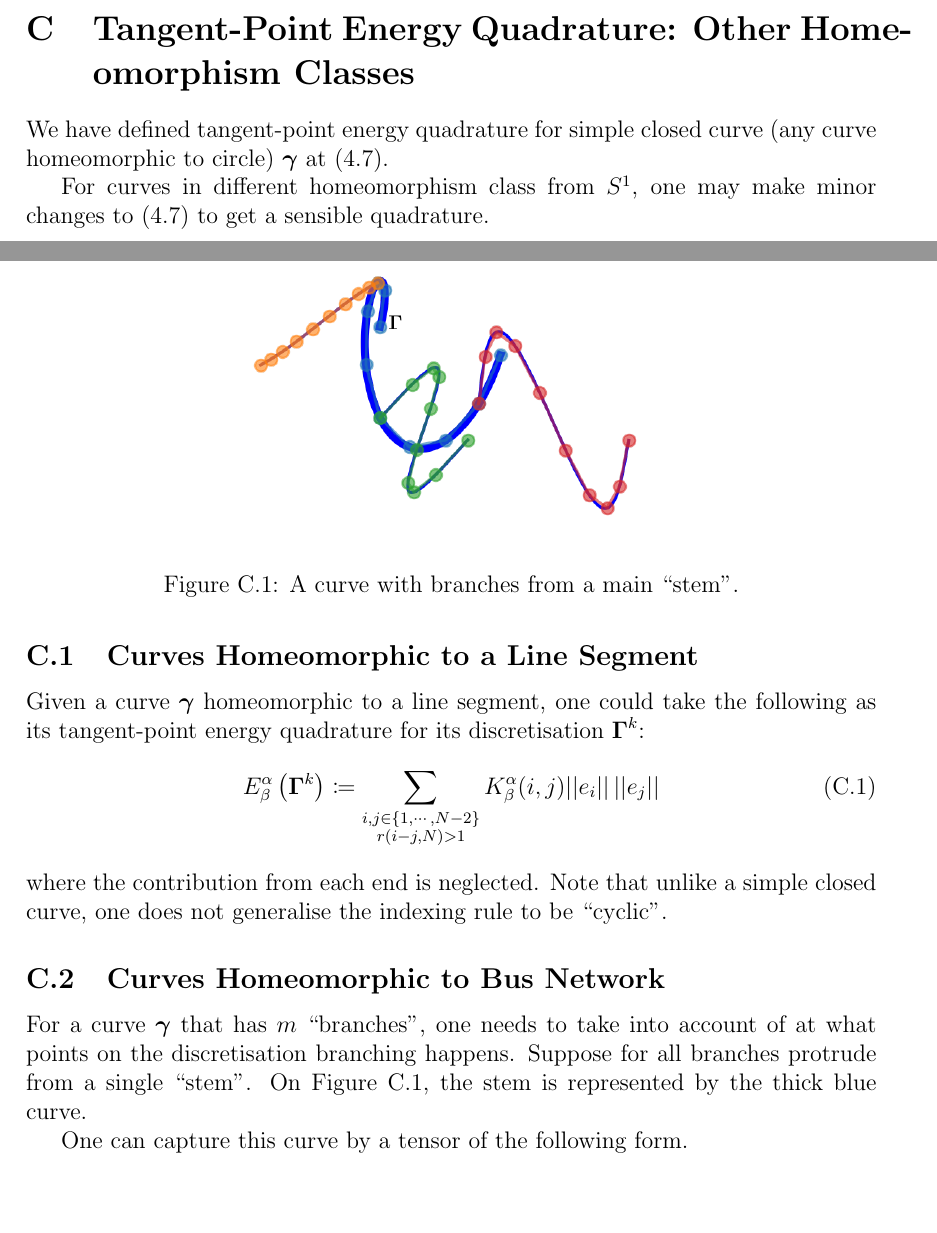
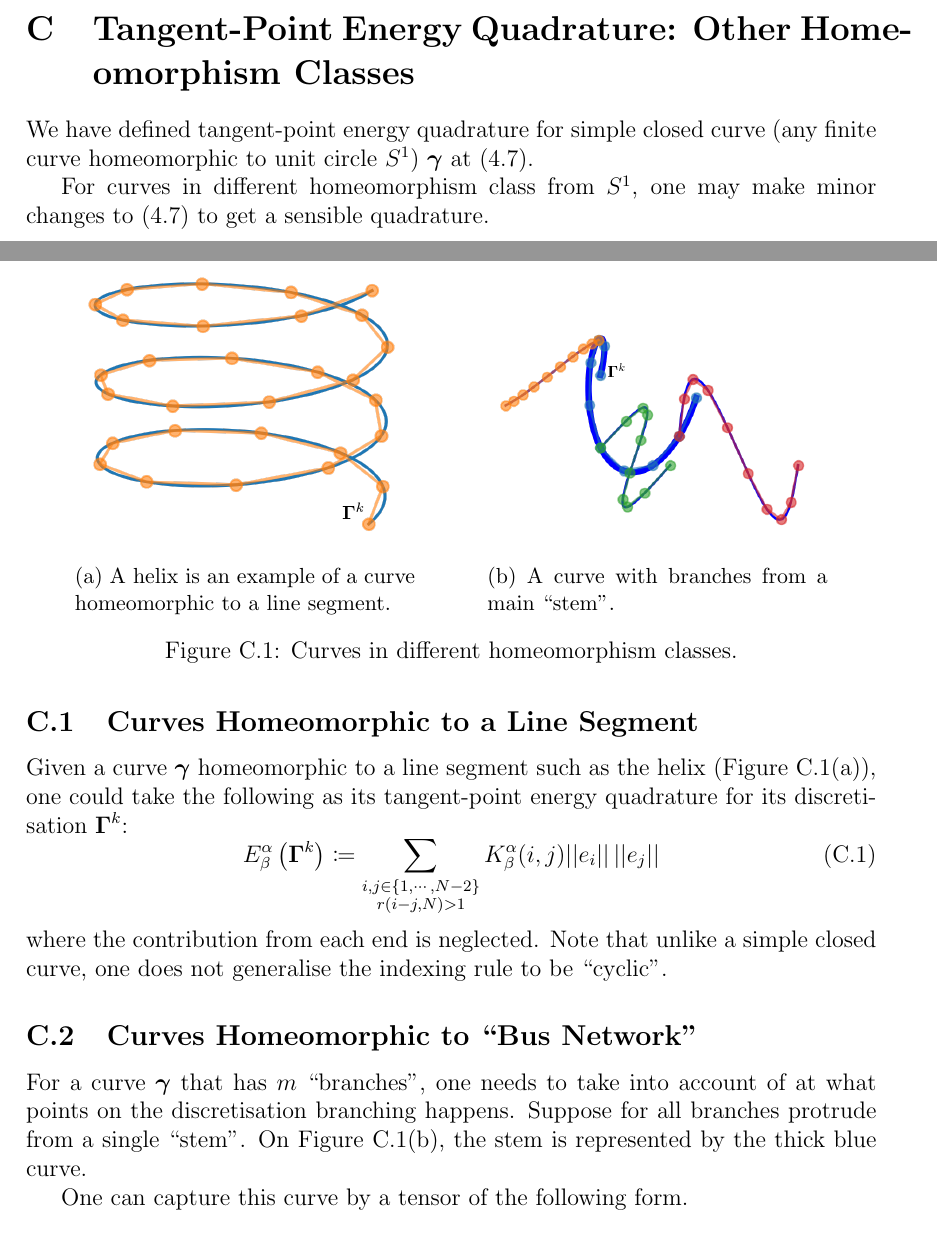
Before and after one commit to pauljoohyunkim/partC_Dissertation, a LaTeX thesis (dissertation/dissertation.tex, which reads dissertation/sections/otherHomeomorphism.tex): two parts of pages 18 and 19 of 22, joined at a grey line, cut so that both start at the same text, the shorter picture padded with empty space. Compiled offline with pdfLaTeX.

Commit message:
Line Segment Graphic

```diff
--- a/dissertation/sections/otherHomeomorphism.tex
+++ b/dissertation/sections/otherHomeomorphism.tex
@@ -1,13 +1,30 @@
 \documentclass[../dissertation.tex]{subfiles}
 
 \begin{document}
-We have defined tangent-point energy quadrature for simple closed curve (any curve homeomorphic to circle) $\gammabf$ at (\ref{equ: Tangent-Point Energy Quadrature}).
+\begin{figure}[tpb]
+    \centering
+    \begin{subfigure}[b]{0.4\textwidth}
+        \centering
+        \includegraphics[width=\textwidth]{sections/otherHomeomorphismImgs/linesegment}
+        \caption{A helix is an example of a curve homeomorphic to a line segment.}
+        \label{fig: Line Segment Homeomorphism Class}
+    \end{subfigure}
+    \hspace{1cm}
+    \begin{subfigure}[b]{0.4\textwidth}
+        \centering
+        \includegraphics[width=\textwidth]{sections/otherHomeomorphismImgs/branch}
+        \caption{A curve with branches from a main ``stem''.}
+        \label{fig: Bus Network}
+    \end{subfigure}
+    \caption{Curves in different homeomorphism classes.}
+\end{figure}
+We have defined tangent-point energy quadrature for simple closed curve (any finite curve homeomorphic to unit circle $S^1$) $\gammabf$ at (\ref{equ: Tangent-Point Energy Quadrature}).
 
 For curves in different homeomorphism class from $S^1$,
 one may make minor changes to (\ref{equ: Tangent-Point Energy Quadrature}) to get a sensible quadrature.
 
 \subsection{Curves Homeomorphic to a Line Segment}
-Given a curve $\gammabf$ homeomorphic to a line segment,
+Given a curve $\gammabf$ homeomorphic to a line segment such as the helix (Figure \ref{fig: Line Segment Homeomorphism Class}),
 one could take the following as its tangent-point energy quadrature for its discretisation $\Gammabf^k$:
 \begin{equation}
     E_{\beta}^{\alpha} \left( \Gammabf^k \right) \coloneqq \sum_{\substack{i,j \in \left\{ 1, \cdots, N-2 \right\} \\ r\left( i-j,N \right) > 1}} K_{\beta}^{\alpha} (i,j) \norm{e_i} \, \norm{e_j}
@@ -16,13 +33,7 @@ where the contribution from each end is neglected.
 Note that unlike a simple closed curve,
 one does not generalise the indexing rule to be ``cyclic''.
 
-\subsection{Curves Homeomorphic to Bus Network}
-\begin{figure}[tpb]
-    \centering
-    \includegraphics[]{sections/otherHomeomorphismImgs/branch}
-    \caption{A curve with branches from a main ``stem''.}
-    \label{fig: Bus Network}
-\end{figure}
+\subsection{Curves Homeomorphic to ``Bus Network''}
 For a curve $\gammabf$ that has $m$ ``branches'', one needs to take into account of at what points on the discretisation branching happens.
 Suppose for all branches protrude from a single ``stem''.
 On Figure \ref{fig: Bus Network}, the stem is represented by the thick blue curve.
```
Also changed, not shown: dissertation/sections/gradientFlow.tex (+2 -0 lines), dissertation/sections/otherHomeomorphismImgs/branch.png, dissertation/sections/otherHomeomorphismImgs/linesegment.png (added), 1 other file.
